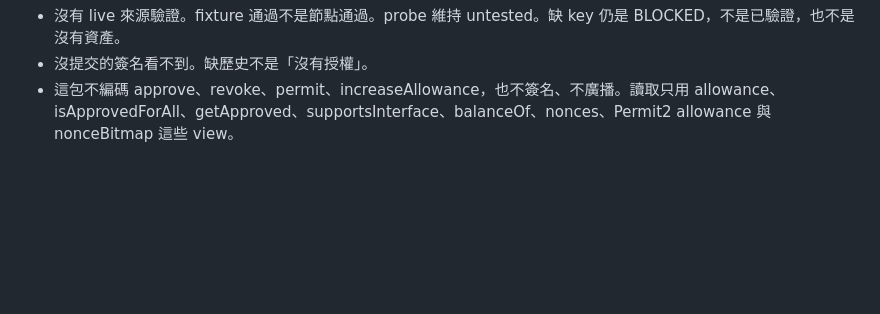
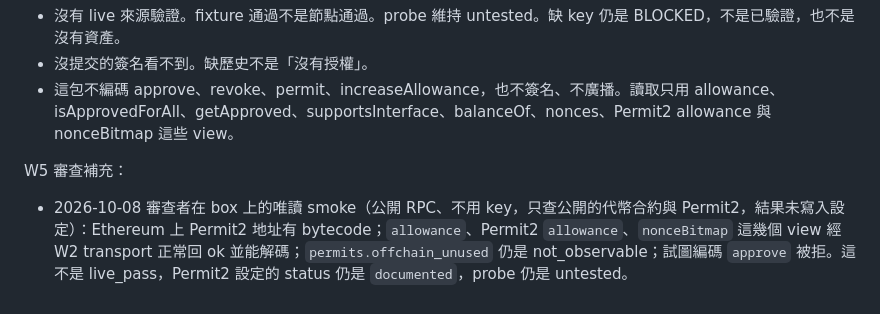
Before and after one commit to akari-sora/wallet-guardian, a Markdown page: wallet-guardian/docs/mcm-01.md, the part around the change. Drawn GitHub-style; blank space fills up the shorter version.

Commit message:
review(mcm-w5): record sanitized read-only smoke status for permissions views

```diff
--- a/wallet-guardian/docs/mcm-01.md
+++ b/wallet-guardian/docs/mcm-01.md
@@ -270,3 +270,6 @@ W5 在這個分支加上 EVM 權限與已經上鏈的 permit。只靠合成 fixt
 - 沒有 live 來源驗證。fixture 通過不是節點通過。probe 維持 untested。缺 key 仍是 BLOCKED，不是已驗證，也不是沒有資產。
 - 沒提交的簽名看不到。缺歷史不是「沒有授權」。
 - 這包不編碼 approve、revoke、permit、increaseAllowance，也不簽名、不廣播。讀取只用 allowance、isApprovedForAll、getApproved、supportsInterface、balanceOf、nonces、Permit2 allowance 與 nonceBitmap 這些 view。
+
+W5 審查補充：
+- 2026-10-08 審查者在 box 上的唯讀 smoke（公開 RPC、不用 key，只查公開的代幣合約與 Permit2，結果未寫入設定）：Ethereum 上 Permit2 地址有 bytecode；`allowance`、Permit2 `allowance`、`nonceBitmap` 這幾個 view 經 W2 transport 正常回 ok 並能解碼；`permits.offchain_unused` 仍是 not_observable；試圖編碼 `approve` 被拒。這不是 live_pass，Permit2 設定的 status 仍是 `documented`，probe 仍是 untested。
```
